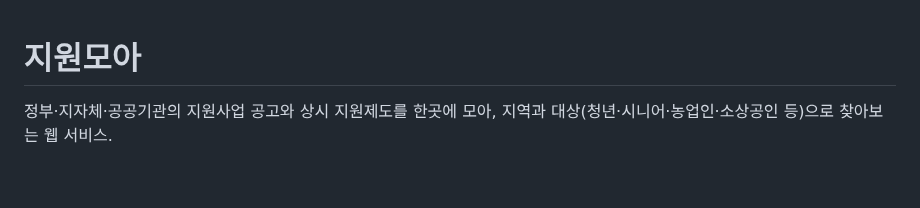
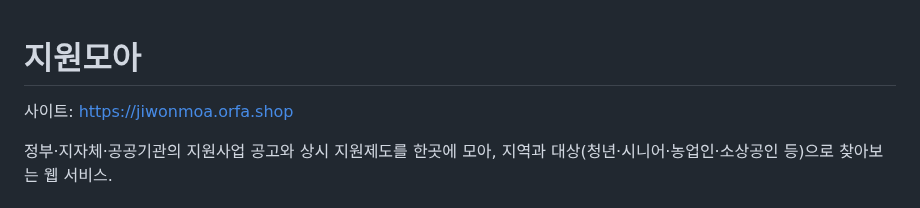
Before and after one commit to Dj-Lee2/jiwonmoa, a Markdown page: README.md, the part around the change. Rendered like a GitHub page; blank space fills up the shorter version.

Commit message:
README 수정

```diff
--- a/README.md
+++ b/README.md
@@ -1,4 +1,6 @@
 # 지원모아
+
+사이트: https://jiwonmoa.orfa.shop
 
 정부·지자체·공공기관의 지원사업 공고와 상시 지원제도를 한곳에 모아, 지역과 대상(청년·시니어·농업인·소상공인 등)으로 찾아보는 웹 서비스.
 
```
